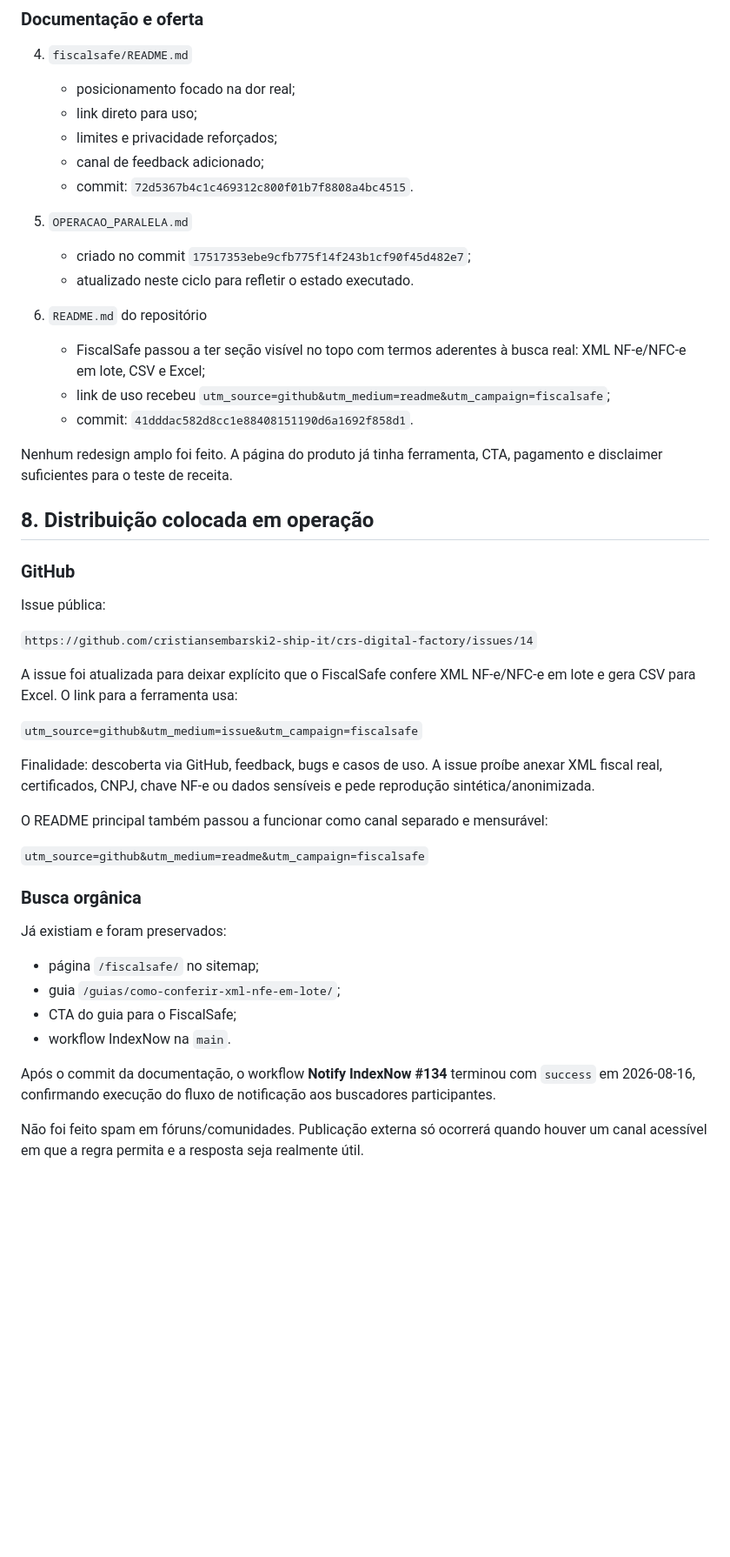
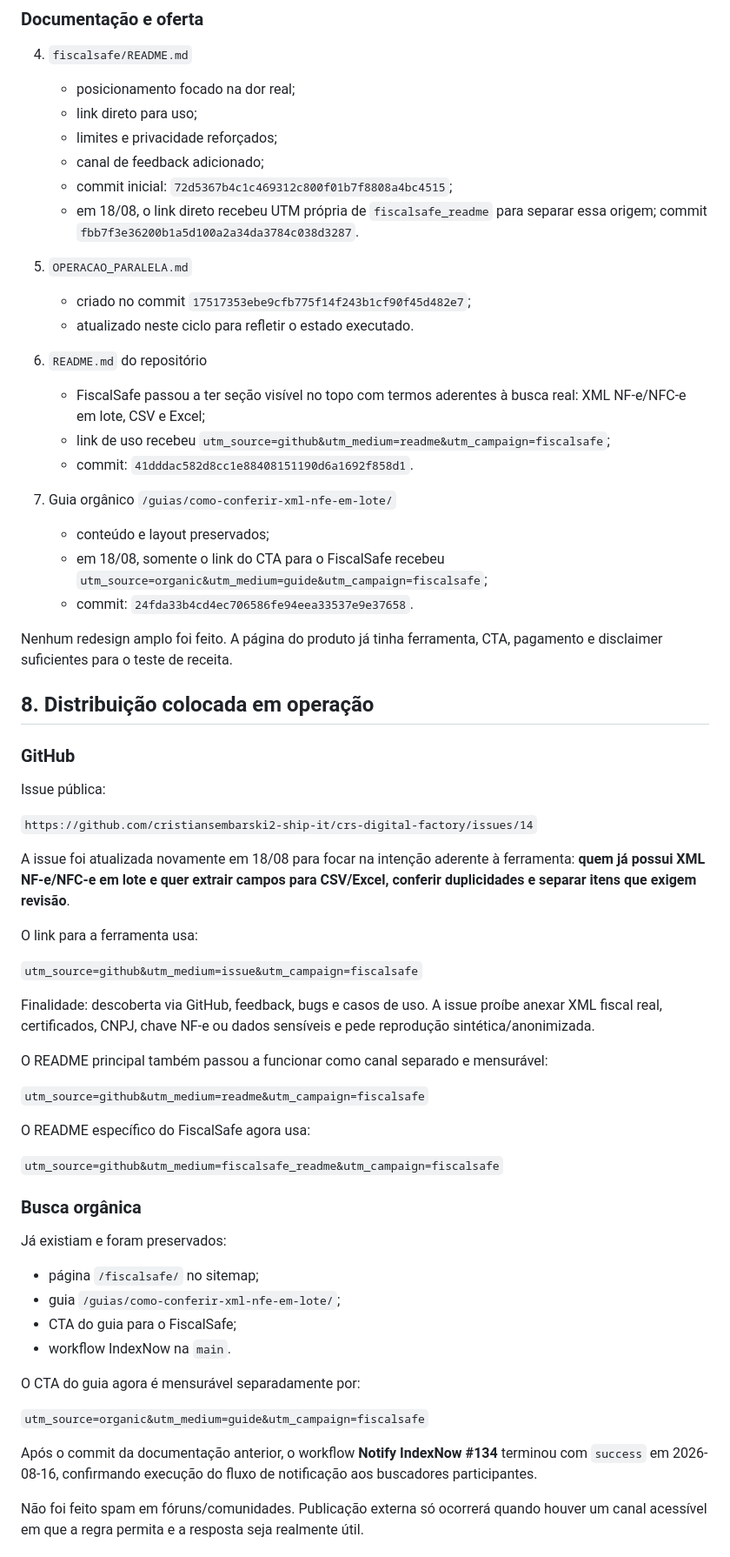
Before and after one commit to cristiansembarski2-ship-it/crs-digital-factory, a Markdown page: OPERACAO_PARALELA.md, the part around one of its changes. Shown at 87% size. Rendered like a GitHub page; blank space fills up the shorter version.

```diff
--- a/OPERACAO_PARALELA.md
+++ b/OPERACAO_PARALELA.md
@@ -166,7 +166,8 @@ Não criar assinatura nem FiscalSafe Pro antes de sinal real de uso/intenção d
    - link direto para uso;
    - limites e privacidade reforçados;
    - canal de feedback adicionado;
-   - commit: `72d5367b4c1c469312c800f01b7f8808a4bc4515`.
+   - commit inicial: `72d5367b4c1c469312c800f01b7f8808a4bc4515`;
+   - em 18/08, o link direto recebeu UTM própria de `fiscalsafe_readme` para separar essa origem; commit `fbb7f3e36200b1a5d100a2a34da3784c038d3287`.
 
 5. `OPERACAO_PARALELA.md`
    - criado no commit `17517353ebe9cfb775f14f243b1cf90f45d482e7`;
@@ -176,6 +177,11 @@ Não criar assinatura nem FiscalSafe Pro antes de sinal real de uso/intenção d
    - FiscalSafe passou a ter seção visível no topo com termos aderentes à busca real: XML NF-e/NFC-e em lote, CSV e Excel;
    - link de uso recebeu `utm_source=github&utm_medium=readme&utm_campaign=fiscalsafe`;
    - commit: `41dddac582d8cc1e88408151190d6a1692f858d1`.
+
+7. Guia orgânico `/guias/como-conferir-xml-nfe-em-lote/`
+   - conteúdo e layout preservados;
+   - em 18/08, somente o link do CTA para o FiscalSafe recebeu `utm_source=organic&utm_medium=guide&utm_campaign=fiscalsafe`;
+   - commit: `24fda33b4cd4ec706586fe94eea33537e9e37658`.
 
 Nenhum redesign amplo foi feito. A página do produto já tinha ferramenta, CTA, pagamento e disclaimer suficientes para o teste de receita.
 
@@ -187,7 +193,9 @@ Issue pública:
 
 `https://github.com/cristiansembarski2-ship-it/crs-digital-factory/issues/14`
 
-A issue foi atualizada para deixar explícito que o FiscalSafe confere XML NF-e/NFC-e em lote e gera CSV para Excel. O link para a ferramenta usa:
+A issue foi atualizada novamente em 18/08 para focar na intenção aderente à ferramenta: **quem já possui XML NF-e/NFC-e em lote e quer extrair campos para CSV/Excel, conferir duplicidades e separar itens que exigem revisão**.
+
+O link para a ferramenta usa:
 
 `utm_source=github&utm_medium=issue&utm_campaign=fiscalsafe`
 
@@ -196,6 +204,10 @@ Finalidade: descoberta via GitHub, feedback, bugs e casos de uso. A issue proíb
 O README principal também passou a funcionar como canal separado e mensurável:
 
 `utm_source=github&utm_medium=readme&utm_campaign=fiscalsafe`
+
+O README específico do FiscalSafe agora usa:
+
+`utm_source=github&utm_medium=fiscalsafe_readme&utm_campaign=fiscalsafe`
 
 ### Busca orgânica
 
@@ -206,6 +218,10 @@ Já existiam e foram preservados:
 - CTA do guia para o FiscalSafe;
 - workflow IndexNow na `main`.
 
-Após o commit da documentação, o workflow **Notify IndexNow #134** terminou com `success` em 2026-08-16, confirmando execução do fluxo de notificação aos buscadores participantes.
+O CTA do guia agora é mensurável separadamente por:
+
+`utm_source=organic&utm_medium=guide&utm_campaign=fiscalsafe`
+
+Após o commit da documentação anterior, o workflow **Notify IndexNow #134** terminou com `success` em 2026-08-16, confirmando execução do fluxo de notificação aos buscadores participantes.
 
 Não foi feito spam em fóruns/comunidades. Publicação externa só ocorrerá quando houver um canal acessível em que a regra permita e a resposta seja realmente útil.
```
Also changed, not shown: other parts of OPERACAO_PARALELA.md (+48 -9 lines).
